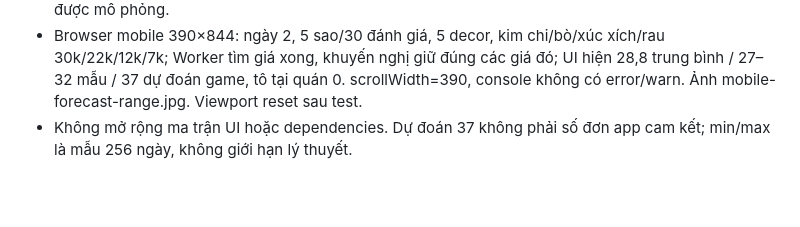
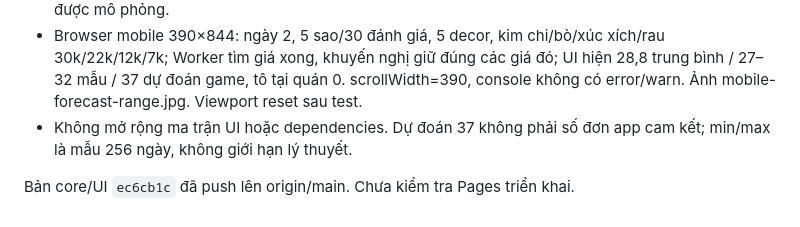
Before and after one commit to anhkhoa1597/calculate-game-my-cay, a Markdown page: tasks/verification.md, the part around the change. Rendered like a GitHub page; blank space fills up the shorter version.

```diff
--- a/tasks/verification.md
+++ b/tasks/verification.md
@@ -36,3 +36,5 @@ Code 2.3.8 `634780a` đã push lên origin/main. Chưa xác nhận GitHub Pages
 - PASS đối chiếu source wi trực tiếp ở /tmp/mi-cay-core-oracle.cjs: 600 cấu hình, sai số <1e-10. Bundle tải lại hash giống báo cáo source. Phép audit này không phụ thuộc việc khẳng định toàn bộ game đã được mô phỏng.
 - Browser mobile 390×844: ngày 2, 5 sao/30 đánh giá, 5 decor, kim chi/bò/xúc xích/rau 30k/22k/12k/7k; Worker tìm giá xong, khuyến nghị giữ đúng các giá đó; UI hiện 28,8 trung bình / 27–32 mẫu / 37 dự đoán game, tô tại quán 0. scrollWidth=390, console không có error/warn. Ảnh mobile-forecast-range.jpg. Viewport reset sau test.
 - Không mở rộng ma trận UI hoặc dependencies. Dự đoán 37 không phải số đơn app cam kết; min/max là mẫu 256 ngày, không giới hạn lý thuyết.
+
+Bản core/UI `ec6cb1c` đã push lên origin/main. Chưa kiểm tra Pages triển khai.
```
Also changed, not shown: tasks/todo.md (+1 -1 lines).
